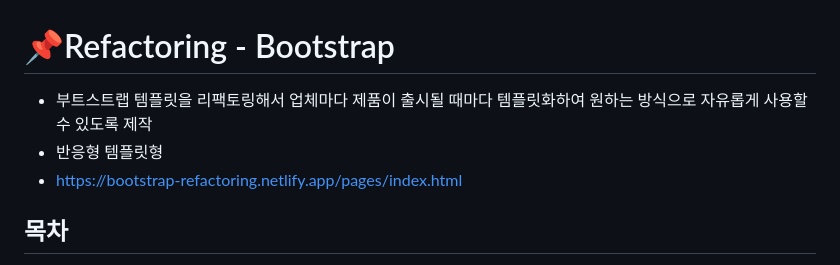
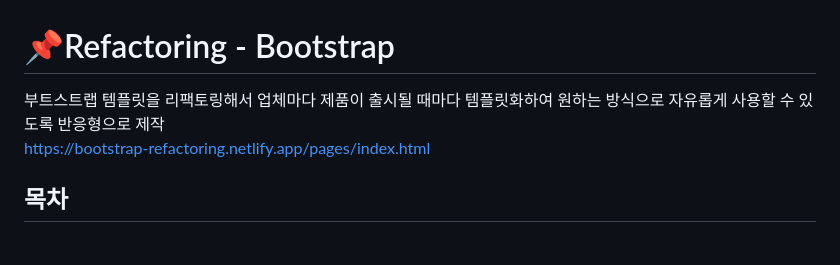
Before and after one commit to babamba266/Bootstrap-Refactoring, a Markdown page: README.md, the part around the change. Drawn GitHub-style.

```diff
--- a/README.md
+++ b/README.md
@@ -1,7 +1,6 @@
 # 📌Refactoring - Bootstrap
-- 부트스트랩 템플릿을 리팩토링해서 업체마다 제품이 출시될 때마다 템플릿화하여 원하는 방식으로 자유롭게 사용할 수 있도록 제작
-- 반응형 템플릿형
-- https://bootstrap-refactoring.netlify.app/pages/index.html
+부트스트랩 템플릿을 리팩토링해서 업체마다 제품이 출시될 때마다 템플릿화하여 원하는 방식으로 자유롭게 사용할 수 있도록 반응형으로 제작
+https://bootstrap-refactoring.netlify.app/pages/index.html
 </br>
 
 ## 목차
```
